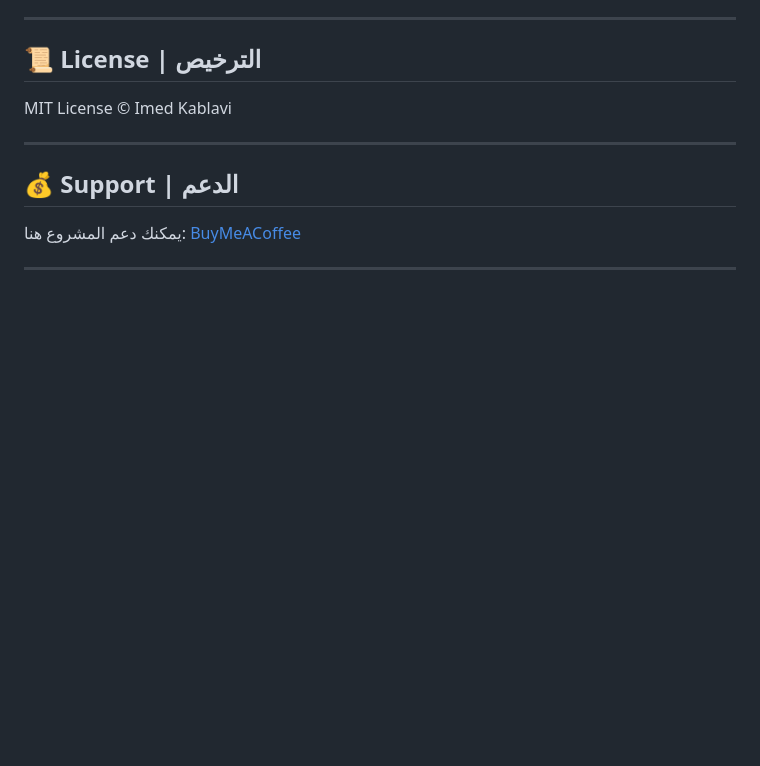
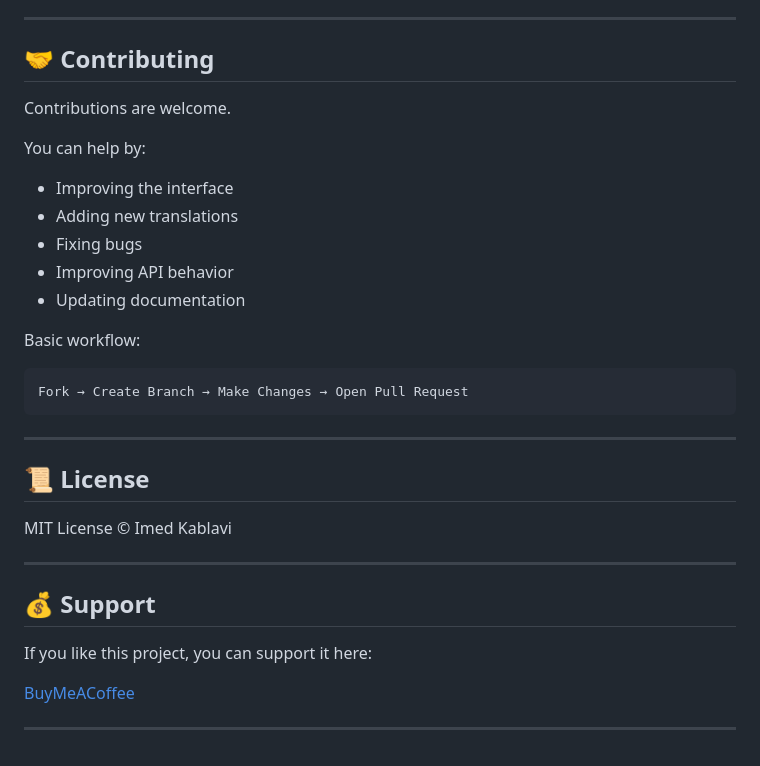
Before and after one commit to imedkablavi/mediagrabber, a Markdown page: README.md, the part around one of its changes. Rendered like a GitHub page; blank space fills up the shorter version.

````diff
--- a/README.md
+++ b/README.md
@@ -111,12 +175,36 @@ Fork → Develop → Open Pull Request.
 
 ---
 
-## 📜 License | الترخيص
+## 🤝 Contributing
+
+Contributions are welcome.
+
+You can help by:
+
+* Improving the interface
+* Adding new translations
+* Fixing bugs
+* Improving API behavior
+* Updating documentation
+
+Basic workflow:
+
+```text
+Fork → Create Branch → Make Changes → Open Pull Request
+```
+
+---
+
+## 📜 License
+
 MIT License © Imed Kablavi
 
 ---
 
-## 💰 Support | الدعم
-يمكنك دعم المشروع هنا: [BuyMeACoffee](https://buymeacoffee.com/imed_kablavi)
+## 💰 Support
+
+If you like this project, you can support it here:
+
+[BuyMeACoffee](https://buymeacoffee.com/imed_kablavi)
 
 ---
````
Also changed, not shown: other parts of README.md (+123 -59 lines).
